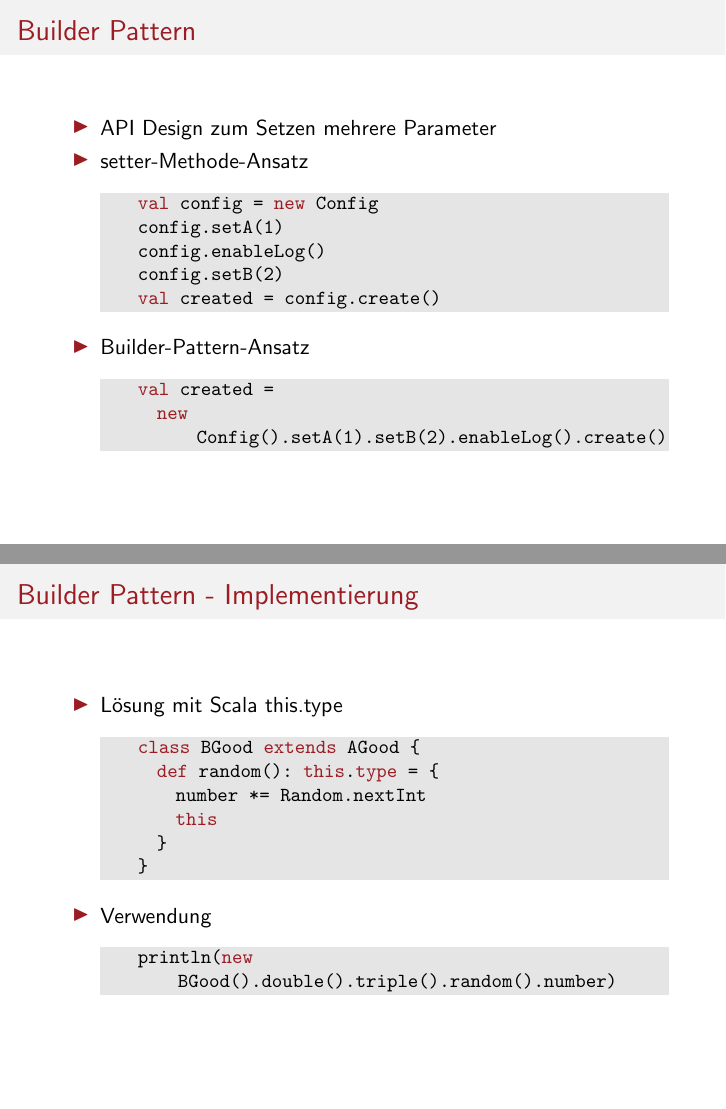
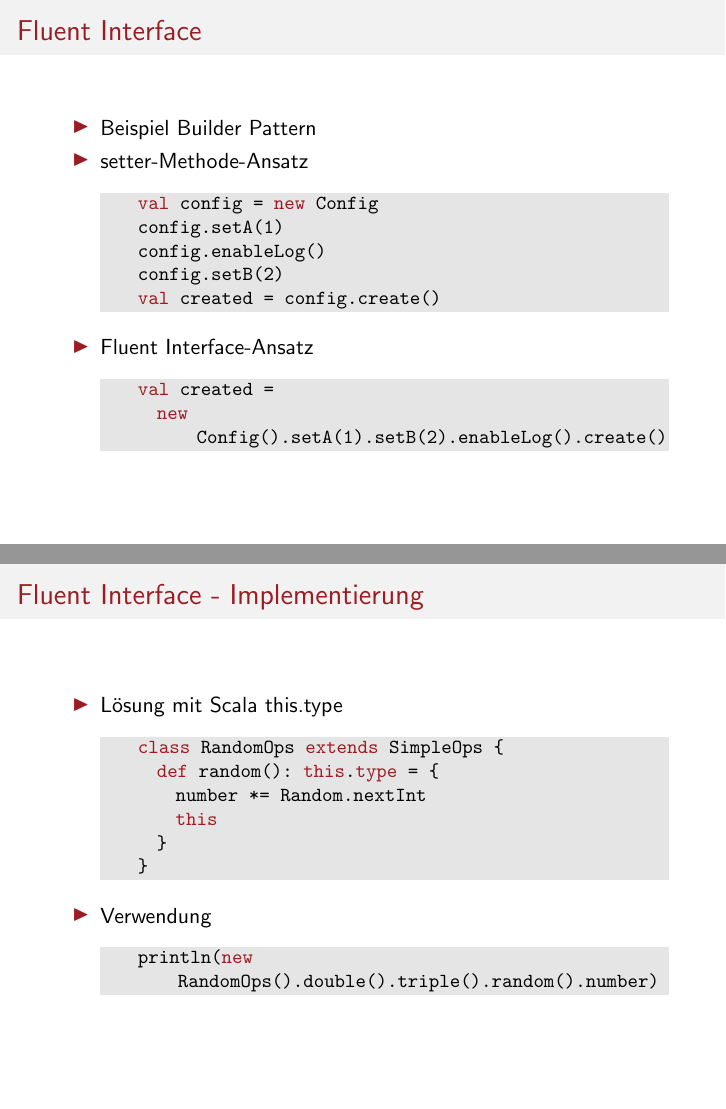
Before and after one commit to w11k/advanced-scala, LaTeX slides (slides/advanced-scala.tex): pages 3 and 10 of 36 before the commit and pages 3 and 11 of 37 after it, joined at a grey line. Compiled offline with pdfLaTeX.

Commit message:
* Renamed Builder Pattern -> Fluent Interface * Used better names for AGood, BBad, etc.

```diff
--- a/slides/advanced-scala.tex
+++ b/slides/advanced-scala.tex
@@ -87,14 +87,12 @@
 \end{frame}
 
 
+% Section %%%%%%%%%%%%%%%%%%%%%%%%%%%%%%%%%%%%%%%%%%%%%%%%%%%%%%%%%%%%%%%%%%%%%%%%%%%%%%%%%%%%%%%%%%
+\section{Fluent Interface}
 
-% Section %%%%%%%%%%%%%%%%%%%%%%%%%%%%%%%%%%%%%%%%%%%%%%%%%%%%%%%%%%%%%%%%%%%%%%%%%%%%%%%%%%%%%%%%%%
-\section{Builder Pattern}
-
-
-\begin{frame}[fragile]{Builder Pattern}
+\begin{frame}[fragile]{Fluent Interface}
 \begin{itemize}
-	\item API Design zum Setzen mehrere Parameter
+	\item Beispiel Builder Pattern
 	\item setter-Methode-Ansatz
 	\begin{lstlisting}
 		val config = new Config
@@ -103,7 +101,7 @@
 		config.setB(2)
 		val created = config.create()
 	\end{lstlisting}
-	\item Builder-Pattern-Ansatz
+	\item Fluent Interface-Ansatz
 	\begin{lstlisting}
 		val created =
 		  new Config().setA(1).setB(2).enableLog().create()
@@ -113,7 +111,7 @@
 
 %%%%%%%%%%%%%%%%%%%%%%%%%%%%%%%%%%%%%%%%%%%%%%%%%%%%%%%%%%%%%%%%%%%%%%%%%%%%%%%%%%
 
-\begin{frame}[fragile]{Builder Pattern}
+\begin{frame}[fragile]{Fluent Interface}
 \begin{itemize}
 	\item Methodenaufrufe geben i.d.R. \textbf{this} zurück...
 	\item ... oder ein Objekt welches sich die Konfiguration "`merkt"'
@@ -126,7 +124,7 @@
 
 %%%%%%%%%%%%%%%%%%%%%%%%%%%%%%%%%%%%%%%%%%%%%%%%%%%%%%%%%%%%%%%%%%%%%%%%%%%%%%%%%%
 
-\begin{frame}[fragile]{Builder Pattern - Implementierung}
+\begin{frame}[fragile]{Fluent Interface - Implementierung}
 \begin{itemize}
 	\item Definition
 		\begin{lstlisting}
@@ -152,12 +150,12 @@
 
 %%%%%%%%%%%%%%%%%%%%%%%%%%%%%%%%%%%%%%%%%%%%%%%%%%%%%%%%%%%%%%%%%%%%%%%%%%%%%%%%%%
 
-\begin{frame}[fragile]{Builder Pattern - Implementierung}
+\begin{frame}[fragile]{Fluent Interface - Implementierung}
 \begin{itemize}
 	\item Definition
 		\begin{lstlisting}
-		class BBad1 extends ABad {
-		  def random(): BBad1 = {
+		class RandomOps extends SimpleOps {
+		  def random(): RandomOps = {
 		    number *= Random.nextInt
 		    this
 		  }
@@ -171,2 +170,3 @@
 	\item Problem
 		\begin{lstlisting}
+		println(new RandomOps().double().triple().random().number)
@@ -177,5 +176,5 @@
 
 %%%%%%%%%%%%%%%%%%%%%%%%%%%%%%%%%%%%%%%%%%%%%%%%%%%%%%%%%%%%%%%%%%%%%%%%%%%%%%%%%%
 
-\begin{frame}[fragile]{Builder Pattern - Implementierung}
+\begin{frame}[fragile]{Fluent Interface - Implementierung}
 \begin{itemize}
@@ -183 +182,2 @@
 		\begin{lstlisting}
+		class RandomOps extends SimpleOps {
@@ -203,5 +202,5 @@
 
 %%%%%%%%%%%%%%%%%%%%%%%%%%%%%%%%%%%%%%%%%%%%%%%%%%%%%%%%%%%%%%%%%%%%%%%%%%%%%%%%%%
 
-\begin{frame}[fragile]{Builder Pattern - Implementierung}
+\begin{frame}[fragile]{Fluent Interface - Implementierung}
 \begin{itemize}
@@ -216,7 +215,7 @@
 
 %%%%%%%%%%%%%%%%%%%%%%%%%%%%%%%%%%%%%%%%%%%%%%%%%%%%%%%%%%%%%%%%%%%%%%%%%%%%%%%%%%
 
-\begin{frame}[fragile]{Builder Pattern - Implementierung}
+\begin{frame}[fragile]{Fluent Interface - Implementierung}
 \begin{itemize}
 	\item Lösung mit Scala this.type
 		\begin{lstlisting}
@@ -237,11 +236,11 @@
 
 %%%%%%%%%%%%%%%%%%%%%%%%%%%%%%%%%%%%%%%%%%%%%%%%%%%%%%%%%%%%%%%%%%%%%%%%%%%%%%%%%%
 
-\begin{frame}[fragile]{Builder Pattern - Implementierung}
+\begin{frame}[fragile]{Fluent Interface - Implementierung}
 \begin{itemize}
 	\item Lösung mit Scala this.type
 		\begin{lstlisting}
-		class BGood extends AGood {
+		class RandomOps extends SimpleOps {
 		  def random(): this.type = {
 		    number *= Random.nextInt
 		    this
@@ -250,7 +249,7 @@
 		\end{lstlisting}
 	\item Verwendung
 		\begin{lstlisting}
-		println(new BGood().double().triple().random().number)
+		println(new RandomOps().double().triple().random().number)
 		\end{lstlisting}
 \end{itemize}
 \end{frame}
```
Also changed, not shown: slides/advanced-scala.tex (27 more changed lines).
